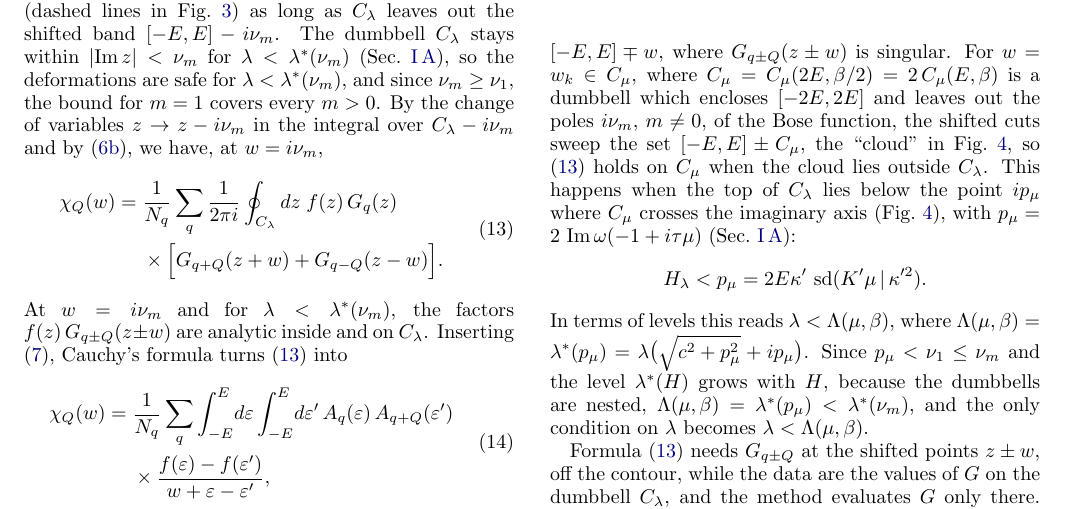
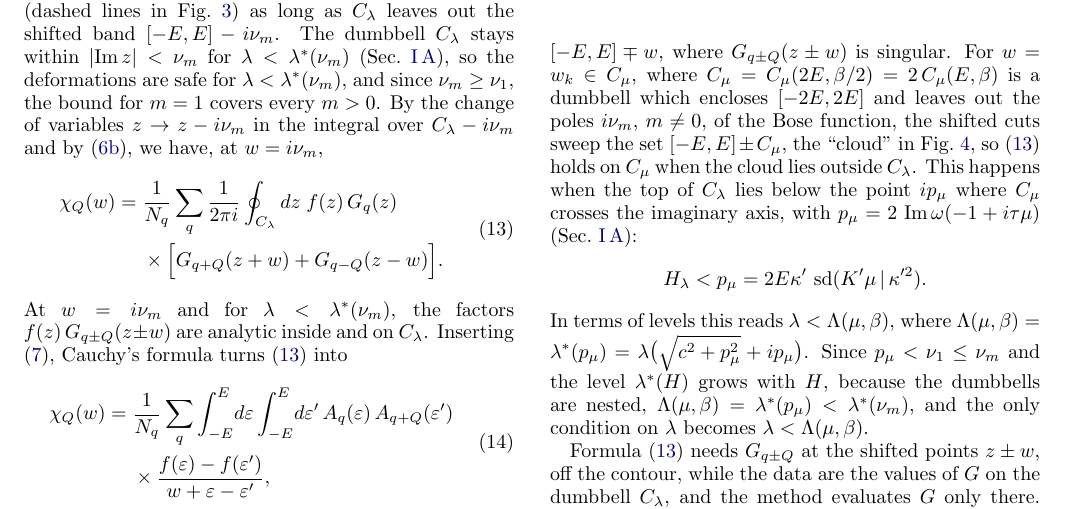
Before and after one commit to aleeschessari/markus_dumbbell_public, a LaTeX paper (ale_idea/bubble_tn_method.tex): part of page 4 of 14, cut so that both start at the same text. Compiled offline with pdfLaTeX.

Commit message:
II B: drop the second reference to Fig. 4

```diff
--- a/ale_idea/bubble_tn_method.tex
+++ b/ale_idea/bubble_tn_method.tex
@@ -208,7 +208,7 @@ with $w=i\nu_m$. Equation \eqref{eq:spectral} does not depend on $\lambda$, is a
   \label{fig:cloud}
 \end{figure}
 
-Now let $w$ be a general complex number. The same steps give \eqref{eq:spectral} as long as $C_\lambda$ leaves out the shifted cuts $[-E,E]\mp w$, where $G_{q\pm Q}(z\pm w)$ is singular. For $w=w_k\in C_\mu$, where $C_\mu=C_\mu(2E,\beta/2)=2\,C_\mu(E,\beta)$ is a dumbbell which encloses $[-2E,2E]$ and leaves out the poles $i\nu_m$, $m\ne0$, of the Bose function, the shifted cuts sweep the set $[-E,E]\pm C_\mu$, the ``cloud'' in Fig.~\ref{fig:cloud}, so \eqref{eq:contour_w} holds on $C_\mu$ when the cloud lies outside $C_\lambda$. This happens when the top of $C_\lambda$ lies below the point $ip_\mu$ where $C_\mu$ crosses the imaginary axis (Fig.~\ref{fig:cloud}), with $p_\mu=2\,\Imag\omega(-1+i\tau\mu)$ (Sec.~\ref{sec:dumbbell_map}):
+Now let $w$ be a general complex number. The same steps give \eqref{eq:spectral} as long as $C_\lambda$ leaves out the shifted cuts $[-E,E]\mp w$, where $G_{q\pm Q}(z\pm w)$ is singular. For $w=w_k\in C_\mu$, where $C_\mu=C_\mu(2E,\beta/2)=2\,C_\mu(E,\beta)$ is a dumbbell which encloses $[-2E,2E]$ and leaves out the poles $i\nu_m$, $m\ne0$, of the Bose function, the shifted cuts sweep the set $[-E,E]\pm C_\mu$, the ``cloud'' in Fig.~\ref{fig:cloud}, so \eqref{eq:contour_w} holds on $C_\mu$ when the cloud lies outside $C_\lambda$. This happens when the top of $C_\lambda$ lies below the point $ip_\mu$ where $C_\mu$ crosses the imaginary axis, with $p_\mu=2\,\Imag\omega(-1+i\tau\mu)$ (Sec.~\ref{sec:dumbbell_map}):
 \[
   H_\lambda<p_\mu=2E\kappa'\,\sd(K'\mu\,|\,\kappa'^2) .
 \]
```
Also changed, not shown: ale_idea/bubble_tn_method.pdf.
